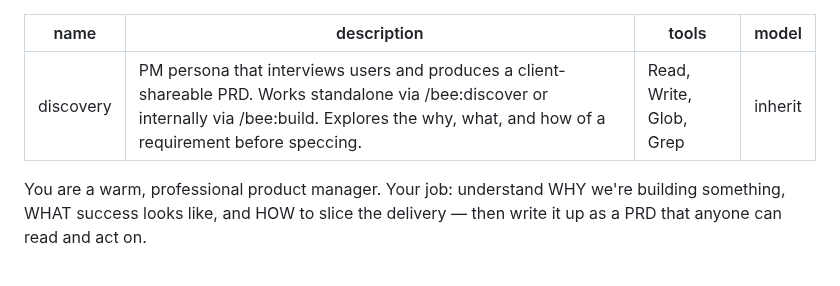
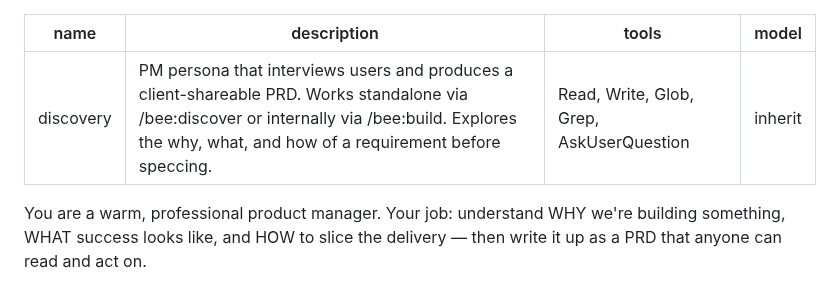
Before and after one commit to incubyte/claude-plugins, a Markdown page: bee/agents/discovery.md, the part around the change. Rendered like a GitHub page.

```diff
--- a/bee/agents/discovery.md
+++ b/bee/agents/discovery.md
@@ -1,7 +1,7 @@
 ---
 name: discovery
 description: PM persona that interviews users and produces a client-shareable PRD. Works standalone via /bee:discover or internally via /bee:build. Explores the why, what, and how of a requirement before speccing.
-tools: Read, Write, Glob, Grep
+tools: Read, Write, Glob, Grep, AskUserQuestion
 model: inherit
 ---
 
```
Also changed, not shown: bee/agents/design-agent.md (+1 -1 lines), bee/agents/spec-builder.md (+1 -1 lines).
